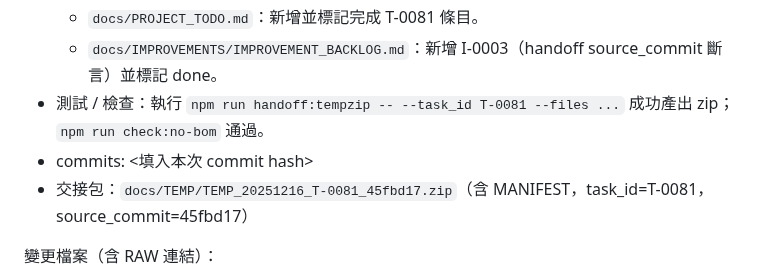
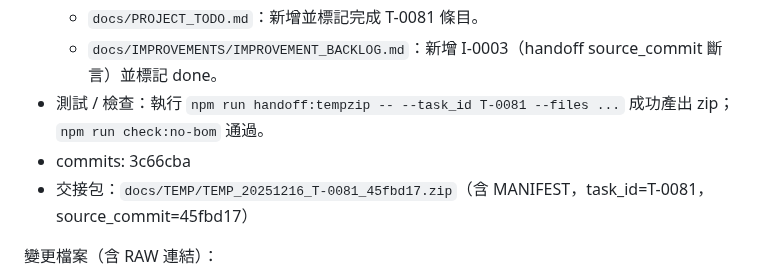
Before and after one commit to zhuang112/ctcm-website-frontend, a Markdown page: docs/Windsurf_ChatGPT_NOTES.md, the part around the change. GitHub-like rendering.

Commit message:
T-0081: notes commit hash

```diff
--- a/docs/Windsurf_ChatGPT_NOTES.md
+++ b/docs/Windsurf_ChatGPT_NOTES.md
@@ -355,7 +355,7 @@
   - `docs/PROJECT_TODO.md`：新增並標記完成 T-0081 條目。
   - `docs/IMPROVEMENTS/IMPROVEMENT_BACKLOG.md`：新增 I-0003（handoff source_commit 斷言）並標記 done。
 - 測試 / 檢查：執行 `npm run handoff:tempzip -- --task_id T-0081 --files ...` 成功產出 zip；`npm run check:no-bom` 通過。
-- commits: <填入本次 commit hash>
+- commits: 3c66cba
 - 交接包：`docs/TEMP/TEMP_20251216_T-0081_45fbd17.zip`（含 MANIFEST，task_id=T-0081，source_commit=45fbd17）
 
 變更檔案（含 RAW 連結）：
```
